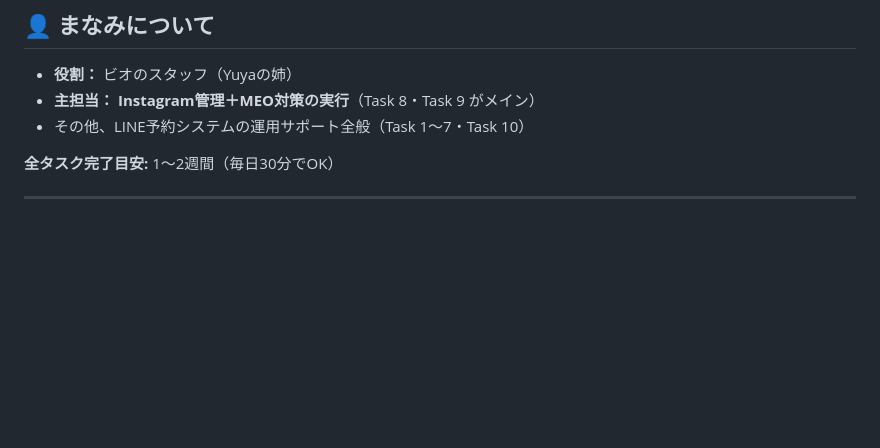
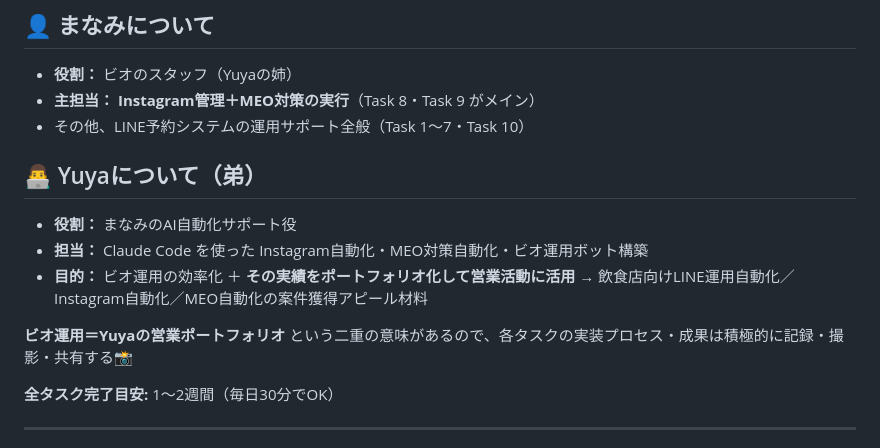
Before and after one commit to yuya-ai/my-hp, a Markdown page: manami-onboarding.md, the part around the change. Drawn GitHub-style; blank space fills up the shorter version.

Commit message:
docs: まなみ手順書にYuyaの役割（AI自動化サポート＋営業ポートフォリオ化）を追記
【追記内容】
- Yuyaについて：まなみのAI自動化サポート役・Claude Code活用
- ビオ運用が Yuyaの営業ポートフォリオでもあるという二重の意味を明記
- 飲食店向け Instagram自動化／MEO自動化／LINE運用自動化の案件獲得アピール材料として位置付け
- 各タスクの実装プロセス・成果を積極的に記録・撮影・共有することの重要性

Co-Authored-By: Claude Opus 4.7 (1M context) <noreply@anthropic.com>

```diff
--- a/manami-onboarding.md
+++ b/manami-onboarding.md
@@ -7,6 +7,14 @@
 - **役割：** ビオのスタッフ（Yuyaの姉）
 - **主担当：** **Instagram管理＋MEO対策の実行**（Task 8・Task 9 がメイン）
 - その他、LINE予約システムの運用サポート全般（Task 1〜7・Task 10）
+
+## 👨‍💻 Yuyaについて（弟）
+- **役割：** まなみのAI自動化サポート役
+- **担当：** Claude Code を使った Instagram自動化・MEO対策自動化・ビオ運用ボット構築
+- **目的：** ビオ運用の効率化 ＋ **その実績をポートフォリオ化して営業活動に活用**
+  → 飲食店向けLINE運用自動化／Instagram自動化／MEO自動化の案件獲得アピール材料
+
+**ビオ運用＝Yuyaの営業ポートフォリオ** という二重の意味があるので、各タスクの実装プロセス・成果は積極的に記録・撮影・共有する📸
 
 **全タスク完了目安:** 1〜2週間（毎日30分でOK）
 
```
